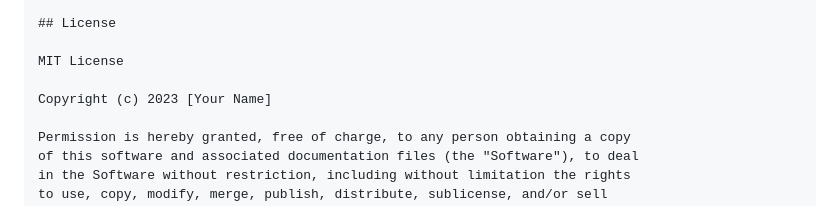
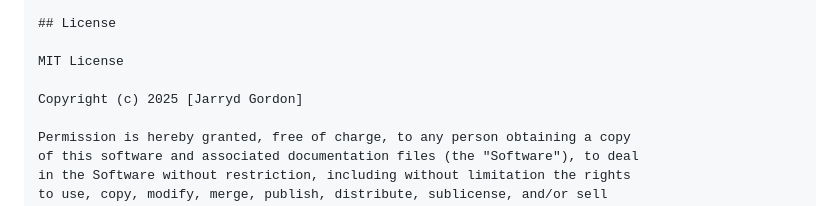
Before and after one commit to JarrydGordon/Space-Invaders, a Markdown page: README.md, the part around the change. Rendered like a GitHub page.

```diff
--- a/README.md
+++ b/README.md
@@ -107,7 +107,7 @@
 
     MIT License
 
-    Copyright (c) 2023 [Your Name]
+    Copyright (c) 2025 [Jarryd Gordon]
 
     Permission is hereby granted, free of charge, to any person obtaining a copy
     of this software and associated documentation files (the "Software"), to deal
```
